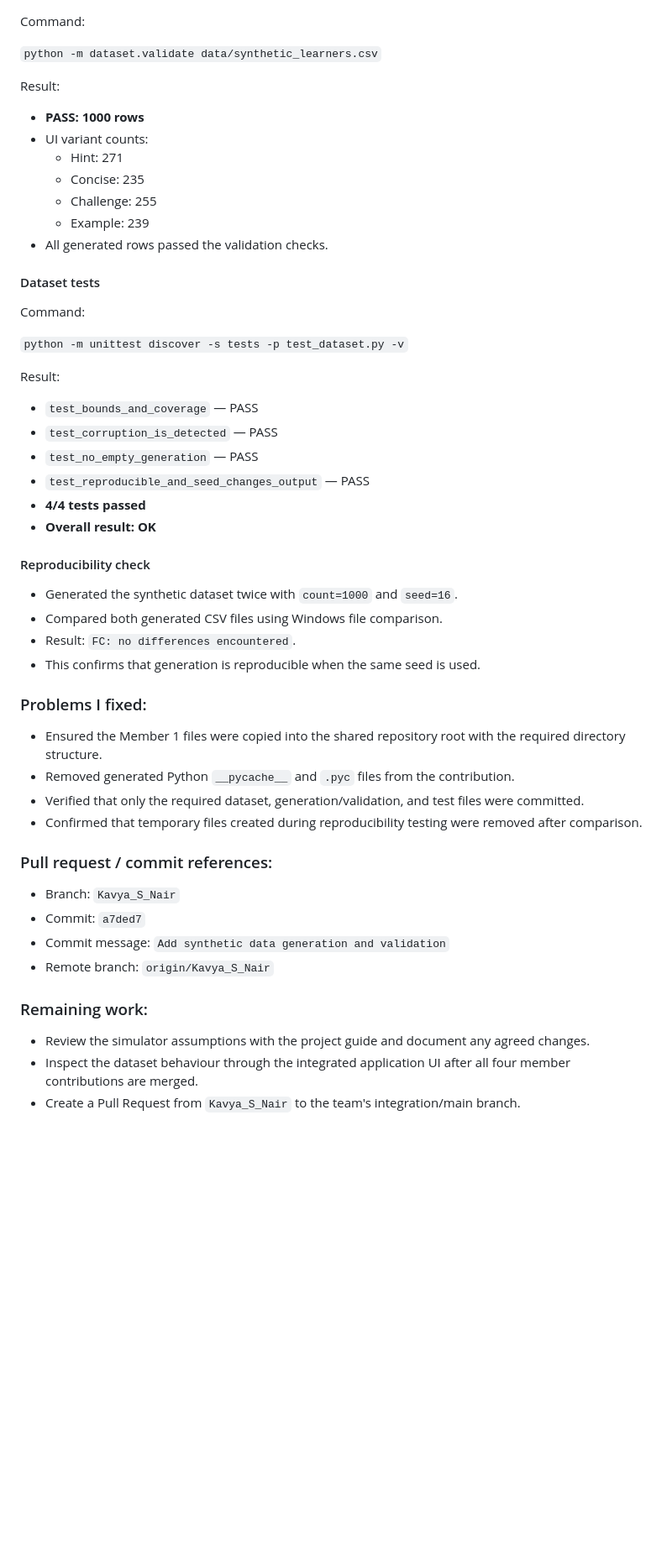
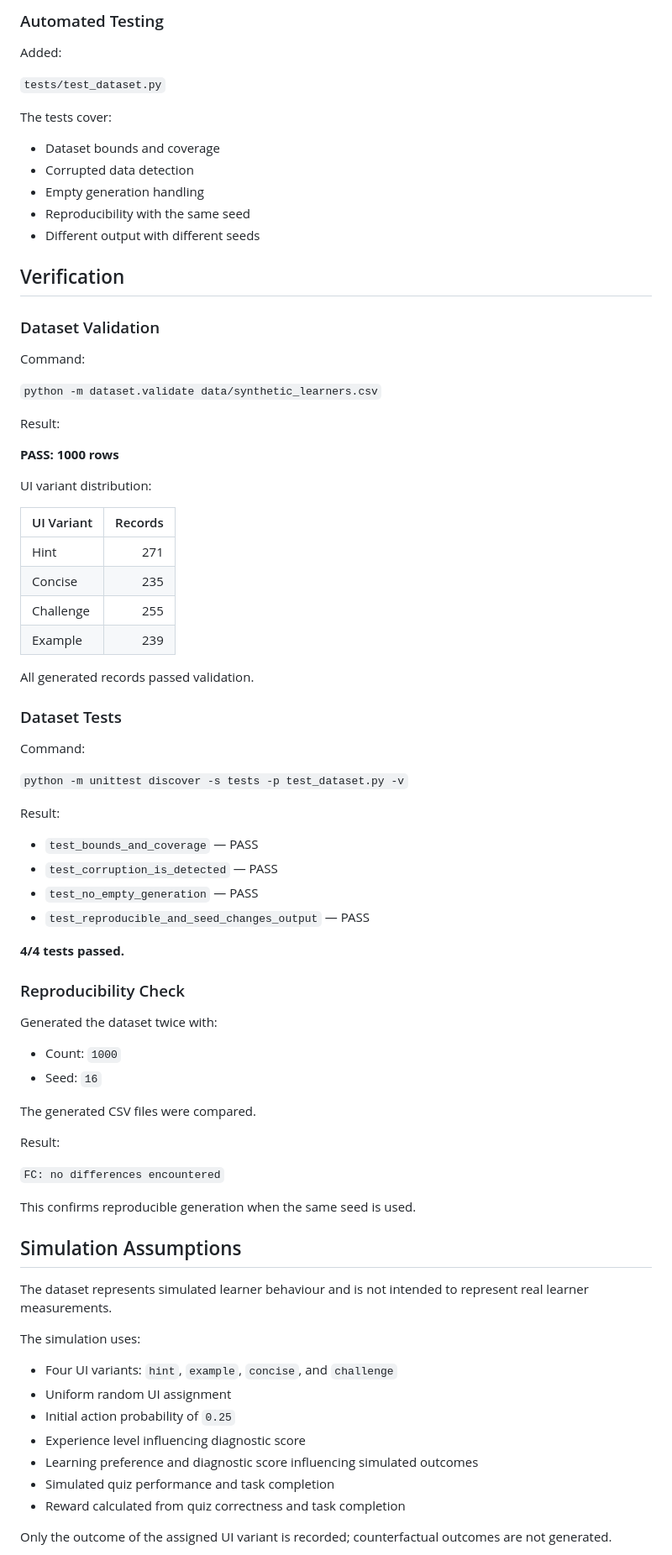
Before and after one commit to Delfindavis/Adaptive-Explainable-UI, a Markdown page: docs/MEMBER_1.md, the part around one of its changes. Shown at 84% size. GitHub-like rendering; blank space fills up the shorter version.

```diff
--- a/docs/MEMBER_1.md
+++ b/docs/MEMBER_1.md
@@ -55,3 +73,20 @@ Verification:
+### Automated Testing
+
+Added:
+
+`tests/test_dataset.py`
+
+The tests cover:
+
+- Dataset bounds and coverage
+- Corrupted data detection
+- Empty generation handling
+- Reproducibility with the same seed
+- Different output with different seeds
+
+## Verification
+
+### Dataset Validation
 
 Command:
 
@@ -59,15 +94,20 @@ Command:
 
 Result:
 
-- **PASS: 1000 rows**
-- UI variant counts:
-  - Hint: 271
-  - Concise: 235
-  - Challenge: 255
-  - Example: 239
-- All generated rows passed the validation checks.
+**PASS: 1000 rows**
 
-#### Dataset tests
+UI variant distribution:
+
+| UI Variant | Records |
+|---|---:|
+| Hint | 271 |
+| Concise | 235 |
+| Challenge | 255 |
+| Example | 239 |
+
+All generated records passed validation.
+
+### Dataset Tests
 
 Command:
 
@@ -79,34 +119,37 @@ Result:
 - `test_corruption_is_detected` — PASS
 - `test_no_empty_generation` — PASS
 - `test_reproducible_and_seed_changes_output` — PASS
-- **4/4 tests passed**
-- **Overall result: OK**
 
-#### Reproducibility check
+**4/4 tests passed.**
 
-- Generated the synthetic dataset twice with `count=1000` and `seed=16`.
-- Compared both generated CSV files using Windows file comparison.
-- Result: `FC: no differences encountered`.
-- This confirms that generation is reproducible when the same seed is used.
+### Reproducibility Check
 
+Generated the dataset twice with:
 
+- Count: `1000`
+- Seed: `16`
 
-### Problems I fixed:
+The generated CSV files were compared.
 
-- Ensured the Member 1 files were copied into the shared repository root with the required directory structure.
-- Removed generated Python `__pycache__` and `.pyc` files from the contribution.
-- Verified that only the required dataset, generation/validation, and test files were committed.
-- Confirmed that temporary files created during reproducibility testing were removed after comparison.
+Result:
 
-### Pull request / commit references:
+`FC: no differences encountered`
 
-- Branch: `Kavya_S_Nair`
-- Commit: `a7ded7`
-- Commit message: `Add synthetic data generation and validation`
-- Remote branch: `origin/Kavya_S_Nair`
+This confirms reproducible generation when the same seed is used.
 
-### Remaining work:
+## Simulation Assumptions
 
-- Review the simulator assumptions with the project guide and document any agreed changes.
-- Inspect the dataset behaviour through the integrated application UI after all four member contributions are merged.
-- Create a Pull Request from `Kavya_S_Nair` to the team's integration/main branch.
+The dataset represents simulated learner behaviour and is not intended to represent real learner measurements.
+
+The simulation uses:
+
+- Four UI variants: `hint`, `example`, `concise`, and `challenge`
+- Uniform random UI assignment
+- Initial action probability of `0.25`
+- Experience level influencing diagnostic score
+- Learning preference and diagnostic score influencing simulated outcomes
+- Simulated quiz performance and task completion
+- Reward calculated from quiz correctness and task completion
+
+Only the outcome of the assigned UI variant is recorded; counterfactual outcomes are not generated.
+
```
Also changed, not shown: other parts of docs/MEMBER_1.md (+90 -36 lines).
